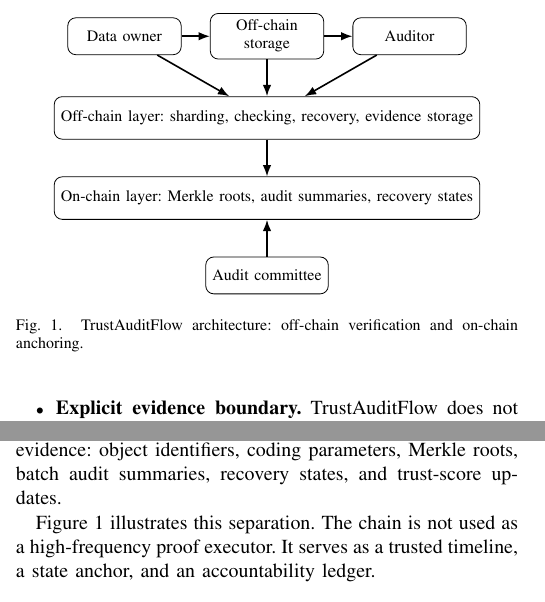
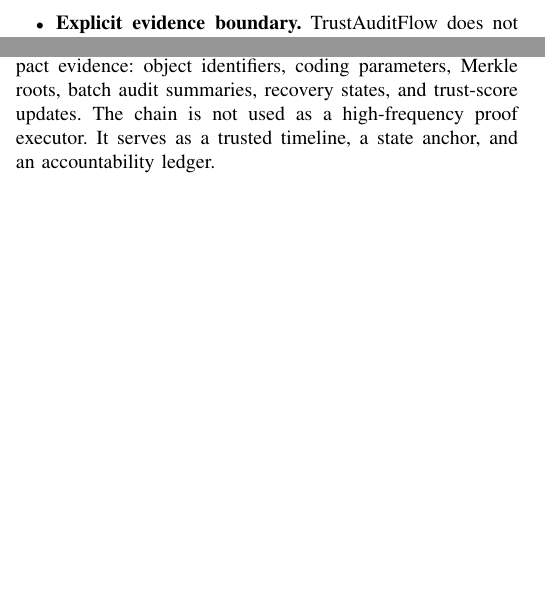
Before and after one commit to MartyLinZY/TrustAuditFlow, a LaTeX paper (paper/TrustFlowAudit_IEEE_Paper/main.tex, which reads paper/TrustFlowAudit_IEEE_Paper/sections/04_system_model.tex): two parts of the columns of page 3 of 7, joined at a grey line, cut at the place of the change, the shorter picture padded with empty space. Compiled offline with pdfLaTeX; a missing font is replaced by an installed copy or a similar font; a LaTeX package or settings file that is missing is left out.

Commit message:
docs: remove duplicate paper figure

```diff
--- a/paper/TrustFlowAudit_IEEE_Paper/main.tex
+++ b/paper/TrustFlowAudit_IEEE_Paper/main.tex
@@ -9,8 +9,6 @@
 \usepackage{xcolor}
 \usepackage{url}
 \usepackage{cite}
-\usepackage{tikz}
-\usetikzlibrary{arrows.meta,positioning,fit,shapes.geometric}
 
 \IEEEoverridecommandlockouts
 
--- a/paper/TrustFlowAudit_IEEE_Paper/sections/04_system_model.tex
+++ b/paper/TrustFlowAudit_IEEE_Paper/sections/04_system_model.tex
@@ -12,35 +12,7 @@
 
 \subsection{On-Chain and Off-Chain Boundary}
 
-The system follows an off-chain computation and on-chain anchoring design. Off chain, nodes perform sharding, erasure coding, local storage, sampled checking, recovery, and full evidence retention. On chain, the system records compact evidence: object identifiers, coding parameters, Merkle roots, batch audit summaries, recovery states, and trust-score updates.
-
-Figure~\ref{fig:architecture} illustrates this separation. The chain is not used as a high-frequency proof executor. It serves as a trusted timeline, a state anchor, and an accountability ledger.
-
-\begin{figure}[t]
-\centering
-\begin{tikzpicture}[
-  node distance=0.55cm,
-  box/.style={draw, rounded corners, align=center, minimum width=2.0cm, minimum height=0.65cm, font=\footnotesize},
-  wide/.style={draw, rounded corners, align=center, minimum width=6.8cm, minimum height=0.75cm, font=\footnotesize},
-  arrow/.style={-{Latex[length=2mm]}, thick}
-]
-\node[box] (owner) {Data owner};
-\node[box, right=0.5cm of owner] (storage) {Off-chain\\storage};
-\node[box, right=0.5cm of storage] (auditor) {Auditor};
-\node[wide, below=0.65cm of storage] (offchain) {Off-chain layer: sharding, checking, recovery, evidence storage};
-\node[wide, below=0.65cm of offchain] (onchain) {On-chain layer: Merkle roots, audit summaries, recovery states};
-\node[box, below=0.65cm of onchain] (committee) {Audit committee};
-\draw[arrow] (owner) -- (storage);
-\draw[arrow] (storage) -- (auditor);
-\draw[arrow] (owner) -- (offchain);
-\draw[arrow] (storage) -- (offchain);
-\draw[arrow] (auditor) -- (offchain);
-\draw[arrow] (offchain) -- (onchain);
-\draw[arrow] (committee) -- (onchain);
-\end{tikzpicture}
-\caption{TrustAuditFlow architecture: off-chain verification and on-chain anchoring.}
-\label{fig:architecture}
-\end{figure}
+The system follows an off-chain computation and on-chain anchoring design. Off chain, nodes perform sharding, erasure coding, local storage, sampled checking, recovery, and full evidence retention. On chain, the system records compact evidence: object identifiers, coding parameters, Merkle roots, batch audit summaries, recovery states, and trust-score updates. The chain is not used as a high-frequency proof executor. It serves as a trusted timeline, a state anchor, and an accountability ledger.
 
 \subsection{Objects and Commitments}
 
```
Also changed, not shown: paper/TrustFlowAudit_IEEE_Paper/sections/05_method.tex (+1 -1 lines).
